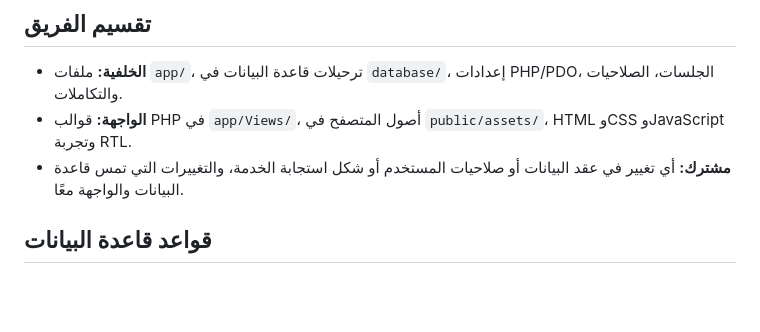
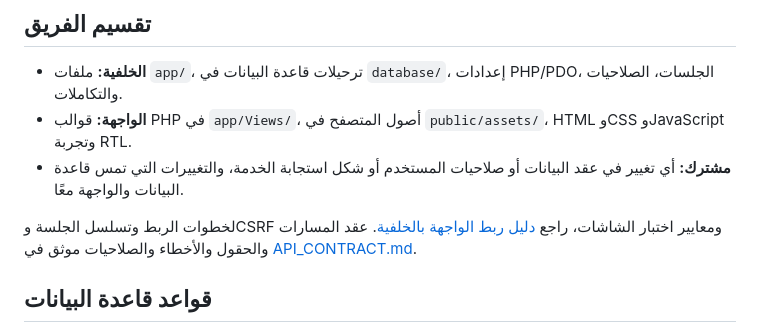
Before and after one commit to amarnasir632-bit/alesnad_platform, a Markdown page: CONTRIBUTING.md, the part around the change. Drawn GitHub-style; blank space fills up the shorter version.

```diff
--- a/CONTRIBUTING.md
+++ b/CONTRIBUTING.md
@@ -5,6 +5,8 @@
 - **الخلفية:** ملفات `app/`، ترحيلات قاعدة البيانات في `database/`، إعدادات PHP/PDO، الجلسات، الصلاحيات والتكاملات.
 - **الواجهة:** قوالب PHP في `app/Views/`، أصول المتصفح في `public/assets/`، HTML وCSS وJavaScript وتجربة RTL.
 - **مشترك:** أي تغيير في عقد البيانات أو صلاحيات المستخدم أو شكل استجابة الخدمة، والتغييرات التي تمس قاعدة البيانات والواجهة معًا.
+
+لخطوات الربط وتسلسل الجلسة وCSRF ومعايير اختبار الشاشات، راجع [دليل ربط الواجهة بالخلفية](docs/FRONTEND_BACKEND_INTEGRATION.md). عقد المسارات والحقول والأخطاء والصلاحيات موثق في [API_CONTRACT.md](docs/API_CONTRACT.md).
 
 ## قواعد قاعدة البيانات
 
```
Also changed, not shown: README.md (+2 -0 lines), docs/FRONTEND_BACKEND_INTEGRATION.md (added, +173 -0 lines).
